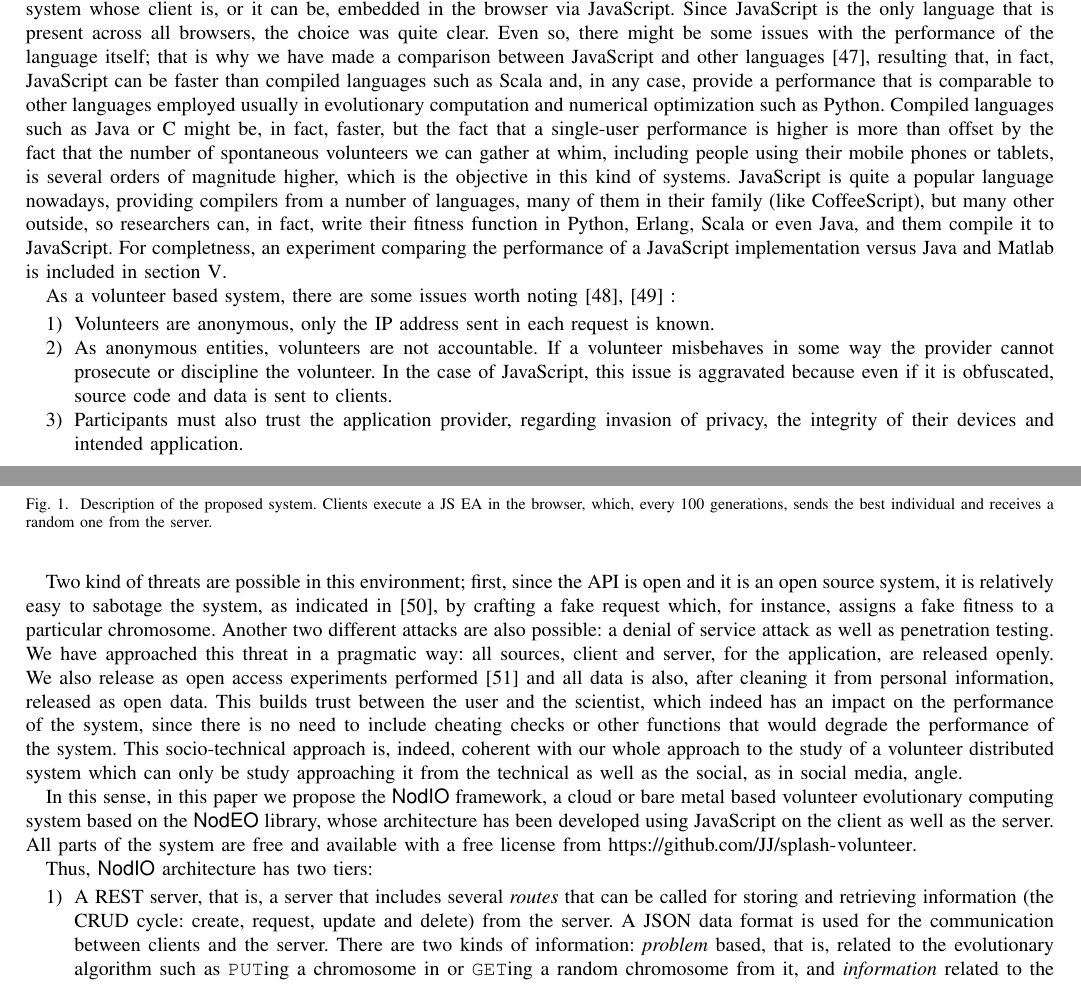
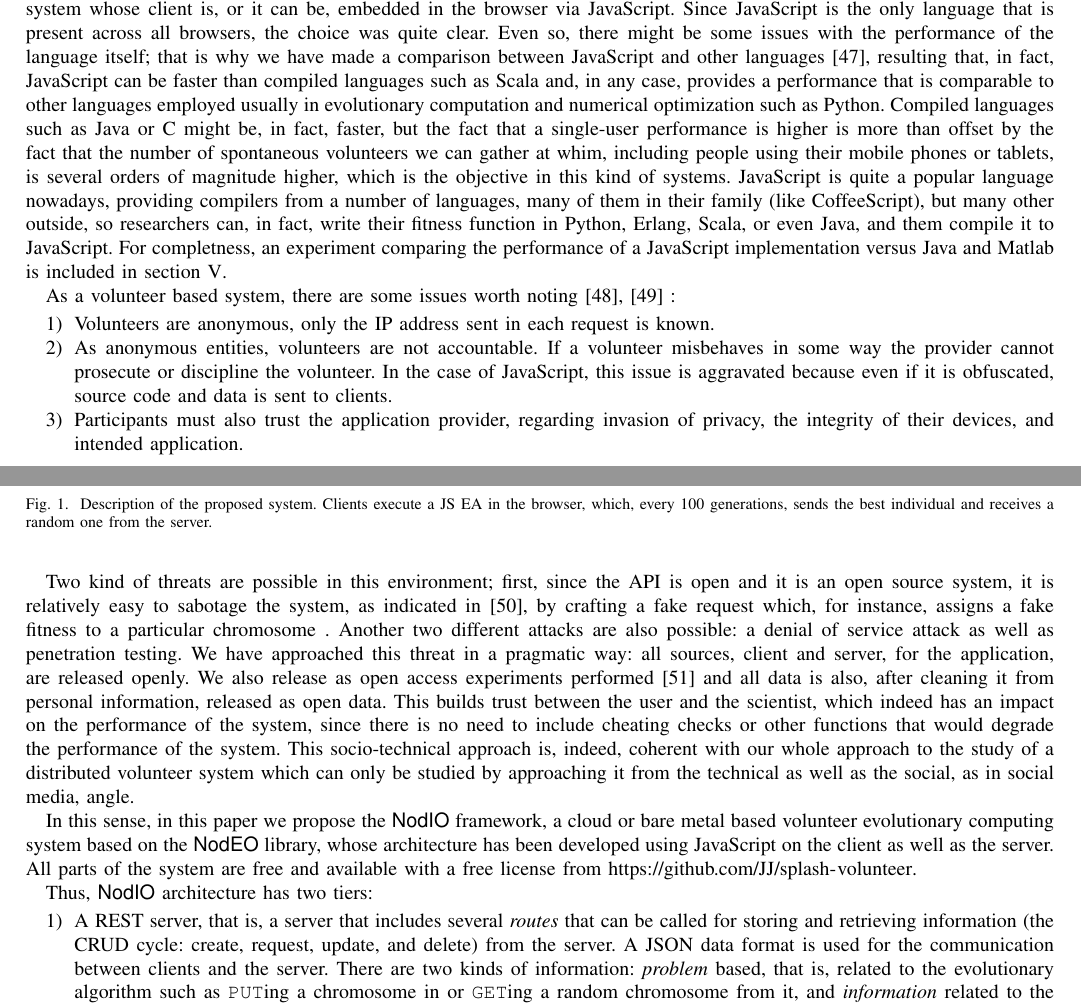
Before and after one commit to JJ/modeling-volunteer-computing, a LaTeX paper (special-issue-ci/volunteer-clouds-ieee-ci-si.tex): two parts of pages 3 and 4 of 16 before the commit and two parts of pages 3 and 4 of 17 after it, joined at a grey line, cut so that both start at the same text. Compiled offline with pdfLaTeX.

Commit message:
Reviewing English from part of the description

```diff
--- a/special-issue-ci/volunteer-clouds-ieee-ci-si.tex
+++ b/special-issue-ci/volunteer-clouds-ieee-ci-si.tex
@@ -407,21 +407,28 @@ system based on the browser is simply a client-server system
 whose client is, or it can be, embedded in the browser via
 JavaScript. Since JavaScript is  the only language that is present
 across all browsers, the choice was quite clear. Even so, there might
-be some issues with the performance of the language itself; that is
+be some issues with the performance of the language itself; that % (Paloma) I recommend the use of "which" here
+ is
 why we have made a comparison between JavaScript and other languages
 \cite{2015arXiv151101088M}, resulting that, in fact, JavaScript can be
-faster than compiled languages such as Scala and, in any case, provide
-a performance that is comparable to other languages employed usually
-in evolutionary computation and numerical optimization such as Python. Compiled languages such as
-Java or C might be, in fact, faster, but the fact that a single-user
+faster than compiled languages such as Scala and, in any case, provides
+a performance that is comparable to other languages employed usually % (Paloma) Adverb
+in evolutionary computation and numerical optimization such as Python.
+% (Paloma) Bit of too long sentence here. Why not changing the ; for a . ?
+Compiled languages such as
+Java or C might be, in fact, faster, but the fact % (Paloma) Too many "fact" words. There was another one in the previous sentence.
+ that a single-user
 performance is higher is more than offset by the fact that the number
 of spontaneous volunteers we can gather at whim, including people
 using their mobile phones or tablets, is several orders of magnitude
-higher, which is the objective in this kind of systems. JavaScript is
+higher, which is the objective in this kind of systems.
+% (Paloma) This sentence needs re-writing
+% "Other compiled languages such as Java or C might be, in fact, faster, but the fact that single-user performance is higher (than what?) is over the offset. This is because the number of spontaneous volunteers we can gather at whim, including people using their mobile phones or tablets, is several orders of magnitude higher, which is the objective in this kind of systems." (?)
+ JavaScript is
 quite a popular language nowadays, providing compilers from a number
 of languages, many of them in their family (like CoffeeScript), but
 many other outside, so researchers can, in fact, write their fitness
-function in Python, Erlang, Scala or even Java, and them compile it to
+function in Python, Erlang, Scala, or even Java, and them compile it to
 JavaScript. For completness, an experiment comparing the performance of
 a JavaScript implementation versus Java and Matlab is included in section
 \ref{sec:w2}.
@@ -444,24 +451,29 @@ Two kind of threats are possible in this environment; first, since the
 API is open and it is an open source system, it is relatively easy to
 sabotage the system, as indicated in \cite{domingues2007sabotage}, by
 crafting a fake request which, for instance, assigns a fake fitness to
-a particular chromosome. Another two different attacks are also
+a particular chromosome
+% (Paloma) Where is the second kind of threat?
+. Another two different attacks are also
 possible: a denial of service attack as well as penetration
 testing. We have approached this threat in a pragmatic way: all
 sources, client and server, for the application, are released
-openly. We also release as open access experiments performed
+openly. % (Paloma) Adverb
+ We also release as open access experiments performed
 \cite{DBLP:journals/corr/GuervosG15} and all data is also, after
-cleaning it from personal information, released as open data. This
+cleaning it from personal information, released % (Paloma) Not sure if this "released" should be left and the first one in the sentence, erased...
+ as open data. This
 builds trust between the user and the scientist, which indeed has an
 impact on the performance of the system, since there is no need to
 include cheating checks or other functions that would degrade the
 performance of the system. This socio-technical approach is, indeed,
-coherent with our whole approach to the study of a volunteer
-distributed system which can only be study approaching it from the
+coherent with our whole approach to the study of a distributed volunteer
+ system which can only be studied by approaching it from the
 technical as well as the social, as in social media, angle.
 
 In this sense, in this paper we propose the {\sf NodIO} framework, a
 cloud or bare metal based volunteer evolutionary computing system
-based on the {\sf NodEO} library, whose architecture has been
+based on % (Paloma) In order to not sounding too repetitive, could we use "derived from", for example, here?
+ the {\sf NodEO} library, whose architecture has been
 developed using JavaScript on the client as well as the server.
 All parts of the system are free and available with a free license
 from \url{https://github.com/JJ/splash-volunteer}.
@@ -473,7 +485,7 @@ Thus, {\sf NodIO} architecture has two tiers:\begin{enumerate}
 \item A REST server, that is, a server that includes several {\em
   routes}
   that can be called for storing and retrieving information (the CRUD cycle:
-  create, request, update and delete) from the server.
+  create, request, update, and delete) from the server.
   A JSON data format is used for the communication between
   clients and the server. There are two kinds of information:
   {\em problem} based, that is, related to the
```
Also changed, not shown: special-issue-ci/volunteer-clouds-ieee-ci-si.tex (4 more changed lines).
